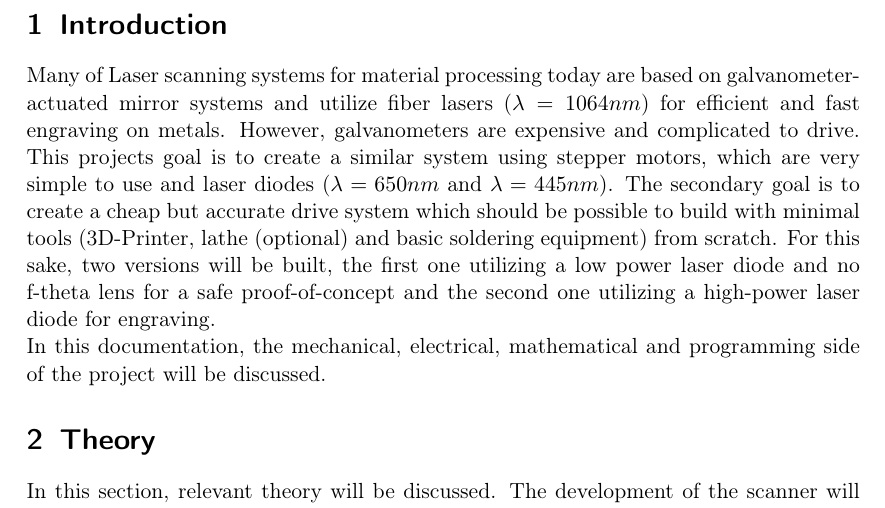
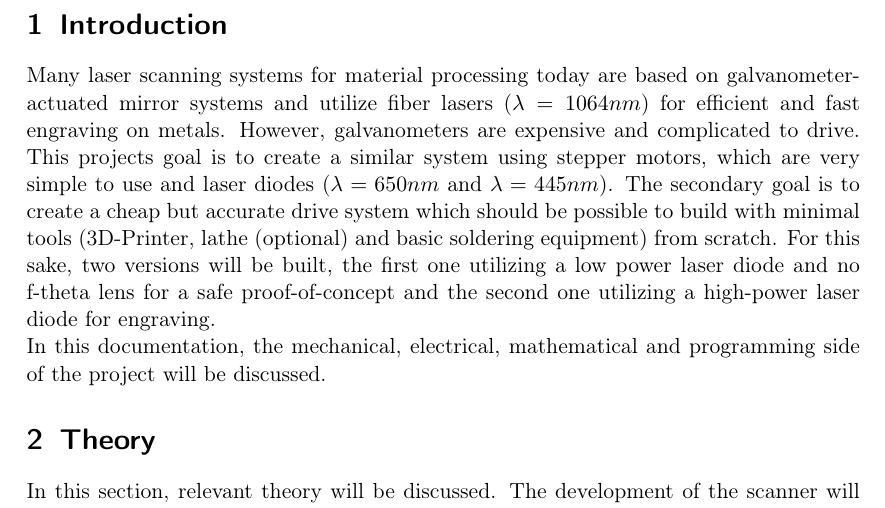
Before and after one commit to NiklasHammerstone/GalvoStep, a LaTeX document (Documentation/Prototype report/Development and construction of a 2D Laser Scanner.tex): part of page 2 of 8, cut so that both start at the same text. Compiled offline with pdfLaTeX.

Commit message:
Updated report

```diff
--- a/Documentation/Prototype report/Development and construction of a 2D Laser Scanner.tex
+++ b/Documentation/Prototype report/Development and construction of a 2D Laser Scanner.tex
@@ -19,7 +19,7 @@
 \tableofcontents
 \newpage
 \section{Introduction}
-Many of Laser scanning systems for material processing today are based on galvanometer-actuated mirror systems and utilize fiber lasers ($\lambda = 1064nm$) for efficient and fast engraving on metals. However, galvanometers are expensive and complicated to drive.  This projects goal is to create a similar system using stepper motors, which are very simple to use and laser diodes ($\lambda=650nm$ and $\lambda=445nm$). The secondary goal is to create a cheap but accurate drive system which should be possible to build with minimal tools (3D-Printer, lathe (optional) and basic soldering equipment) from scratch. For this sake, two versions will be built, the first one utilizing a low power laser diode and no f-theta lens for a safe proof-of-concept and the second one utilizing a high-power laser diode for engraving. \\
+Many laser scanning systems for material processing today are based on galvanometer-actuated mirror systems and utilize fiber lasers ($\lambda = 1064nm$) for efficient and fast engraving on metals. However, galvanometers are expensive and complicated to drive.  This projects goal is to create a similar system using stepper motors, which are very simple to use and laser diodes ($\lambda=650nm$ and $\lambda=445nm$). The secondary goal is to create a cheap but accurate drive system which should be possible to build with minimal tools (3D-Printer, lathe (optional) and basic soldering equipment) from scratch. For this sake, two versions will be built, the first one utilizing a low power laser diode and no f-theta lens for a safe proof-of-concept and the second one utilizing a high-power laser diode for engraving. \\
 In this documentation, the mechanical, electrical, mathematical and programming side of the project will be discussed.
 
 \section{Theory}
```
Also changed, not shown: Documentation/Prototype report/Development and construction of a 2D Laser Scanner.pdf, 2 other files.
